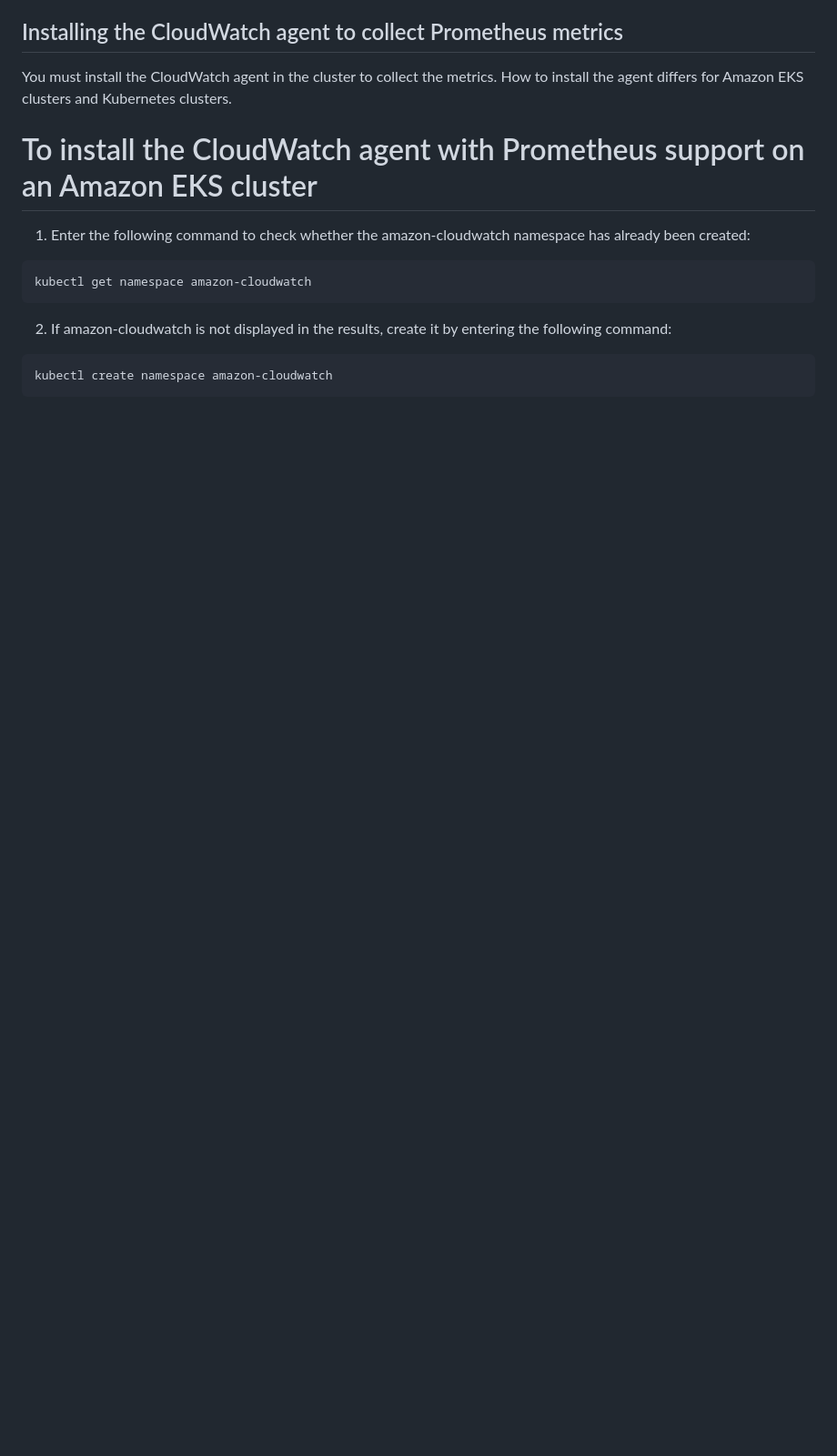
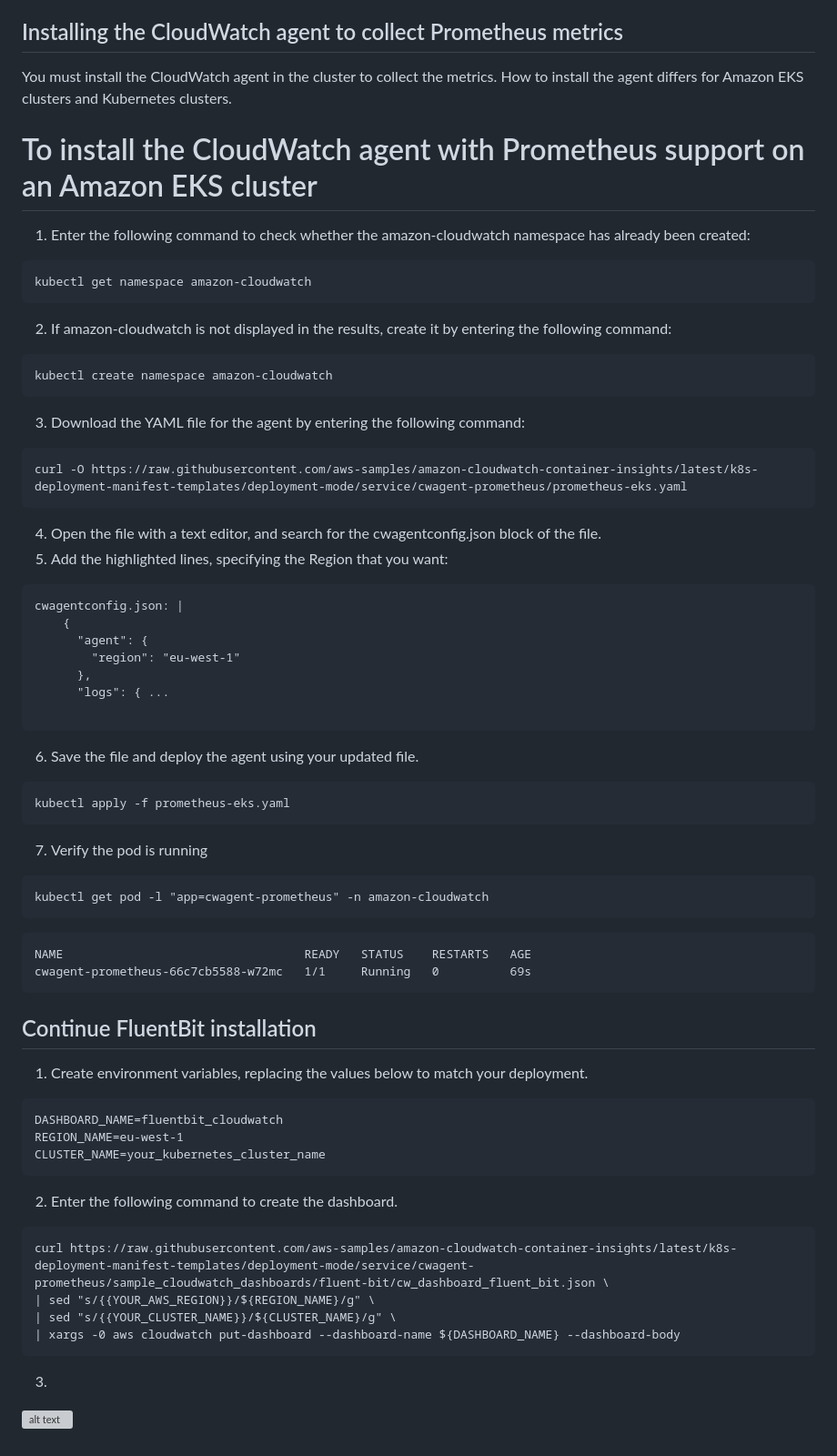
Before and after one commit to aharonadav/k8s, a Markdown page: fluentbit_cloudwatch/README.md, the part around the change. Shown at 91% size. GitHub-like rendering; blank space fills up the shorter version; grey boxes are pictures that could not be loaded.

Commit message:
Add fluentbit_cloudwatch

````diff
--- a/fluentbit_cloudwatch/README.md
+++ b/fluentbit_cloudwatch/README.md
@@ -83,3 +83,48 @@ kubectl get namespace amazon-cloudwatch
 ```
 kubectl create namespace amazon-cloudwatch
 ```
+3. Download the YAML file for the agent by entering the following command:
+```
+curl -O https://raw.githubusercontent.com/aws-samples/amazon-cloudwatch-container-insights/latest/k8s-deployment-manifest-templates/deployment-mode/service/cwagent-prometheus/prometheus-eks.yaml
+```
+4. Open the file with a text editor, and search for the cwagentconfig.json block of the file.
+5. Add the highlighted lines, specifying the Region that you want:
+```
+cwagentconfig.json: |
+    {
+      "agent": {
+        "region": "eu-west-1"
+      },
+      "logs": { ...
+
+```
+6. Save the file and deploy the agent using your updated file.
+```
+kubectl apply -f prometheus-eks.yaml
+```
+7. Verify the pod is running
+```
+kubectl get pod -l "app=cwagent-prometheus" -n amazon-cloudwatch
+```
+```
+NAME                                  READY   STATUS    RESTARTS   AGE
+cwagent-prometheus-66c7cb5588-w72mc   1/1     Running   0          69s
+```
+
+## Continue FluentBit installation
+1. Create environment variables, replacing the values below to match your deployment.
+```
+DASHBOARD_NAME=fluentbit_cloudwatch
+REGION_NAME=eu-west-1
+CLUSTER_NAME=your_kubernetes_cluster_name
+```
+
+2. Enter the following command to create the dashboard.
+```
+curl https://raw.githubusercontent.com/aws-samples/amazon-cloudwatch-container-insights/latest/k8s-deployment-manifest-templates/deployment-mode/service/cwagent-prometheus/sample_cloudwatch_dashboards/fluent-bit/cw_dashboard_fluent_bit.json \
+| sed "s/{{YOUR_AWS_REGION}}/${REGION_NAME}/g" \
+| sed "s/{{YOUR_CLUSTER_NAME}}/${CLUSTER_NAME}/g" \
+| xargs -0 aws cloudwatch put-dashboard --dashboard-name ${DASHBOARD_NAME} --dashboard-body
+```
+3.
+![alt text](./images/cloudwatch_eks_dashboard.png)
````
